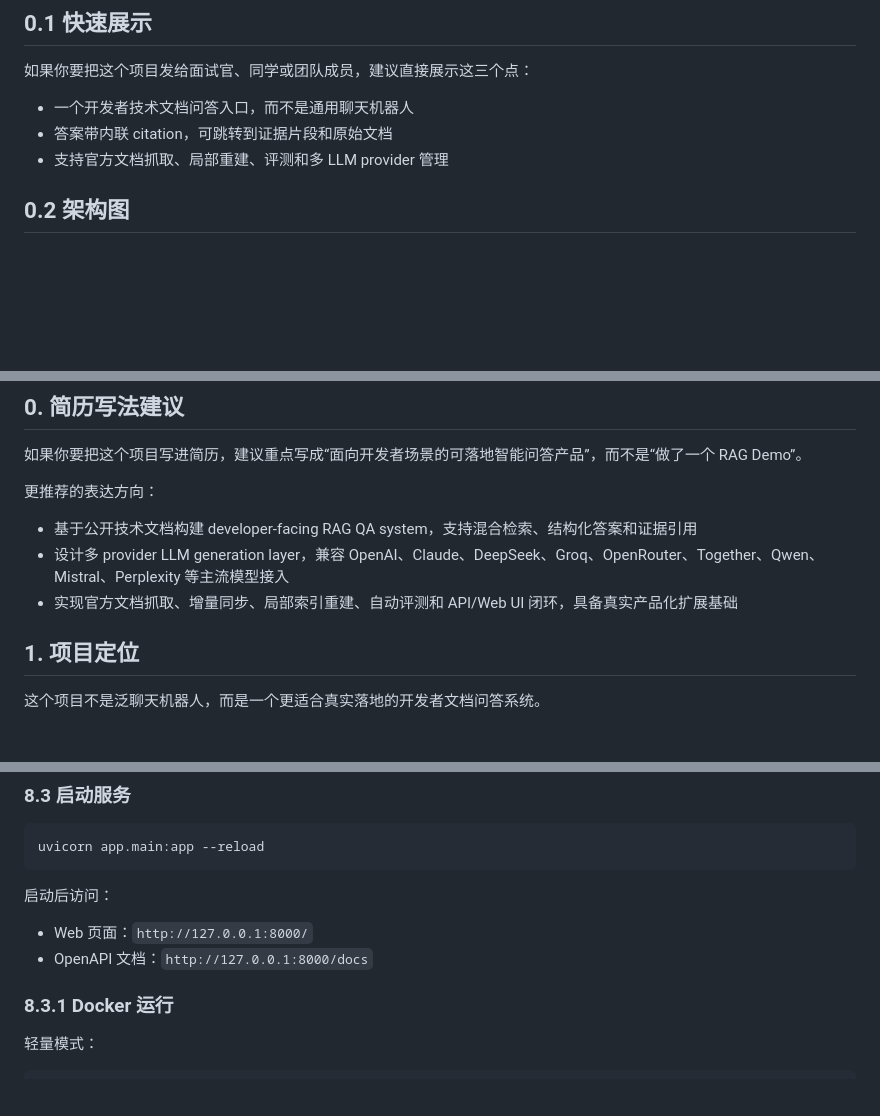
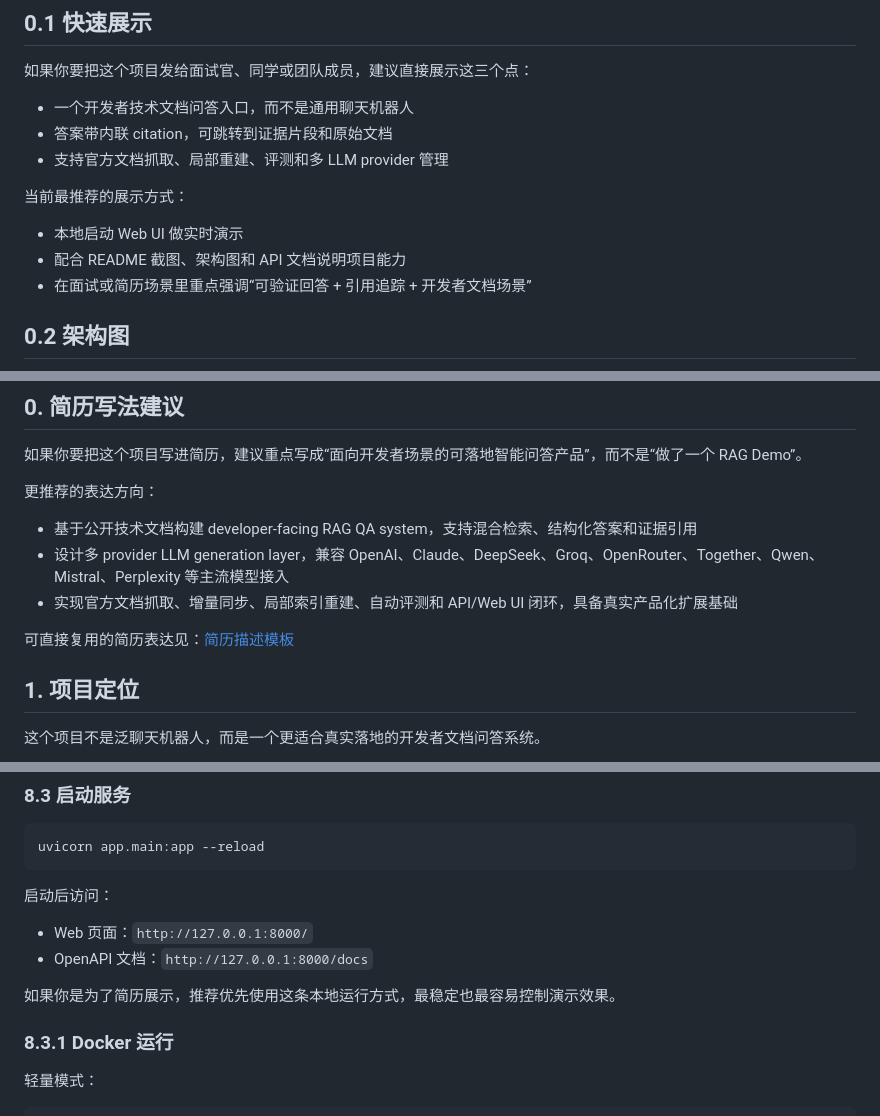
Before and after one commit to chilingche1111-blip/RAG, a Markdown page: README.md, 3 parts joined by grey strips. GitHub-like rendering; blank space fills up the shorter version.

Commit message:
docs: refine local demo positioning and add resume writeup

```diff
--- a/README.md
+++ b/README.md
@@ -30,6 +30,12 @@
 - 一个开发者技术文档问答入口，而不是通用聊天机器人
 - 答案带内联 citation，可跳转到证据片段和原始文档
 - 支持官方文档抓取、局部重建、评测和多 LLM provider 管理
+
+当前最推荐的展示方式：
+
+- 本地启动 Web UI 做实时演示
+- 配合 README 截图、架构图和 API 文档说明项目能力
+- 在面试或简历场景里重点强调“可验证回答 + 引用追踪 + 开发者文档场景”
 
 ## 0.2 架构图
 
@@ -75,6 +81,8 @@ flowchart TD
 - 基于公开技术文档构建 developer-facing RAG QA system，支持混合检索、结构化答案和证据引用
 - 设计多 provider LLM generation layer，兼容 OpenAI、Claude、DeepSeek、Groq、OpenRouter、Together、Qwen、Mistral、Perplexity 等主流模型接入
 - 实现官方文档抓取、增量同步、局部索引重建、自动评测和 API/Web UI 闭环，具备真实产品化扩展基础
+
+可直接复用的简历表达见：[简历描述模板](docs/resume-project-writeup.md)
 
 ## 1. 项目定位
 
@@ -606,6 +614,8 @@ uvicorn app.main:app --reload
 - Web 页面：`http://127.0.0.1:8000/`
 - OpenAPI 文档：`http://127.0.0.1:8000/docs`
 
+如果你是为了简历展示，推荐优先使用这条本地运行方式，最稳定也最容易控制演示效果。
+
 ### 8.3.1 Docker 运行
 
 轻量模式：
```
Also changed, not shown: other parts of README.md (+1 -0 lines), docs/resume-project-writeup.md (added, +51 -0 lines).
